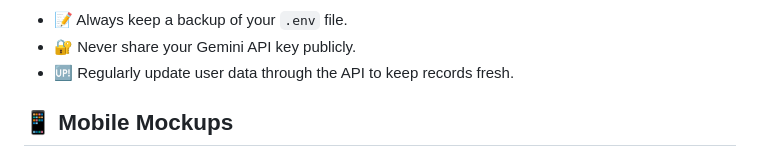
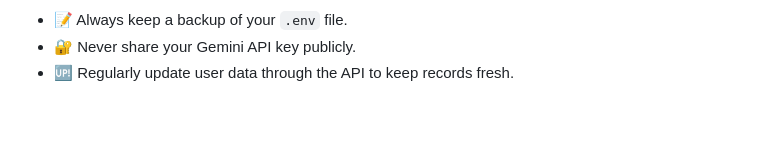
Before and after one commit to HELLFIRE-NILESH/class_hub, a Markdown page: README.md, the part around the change printed below. Drawn GitHub-style; blank space fills up the shorter version.

```diff
--- a/README.md
+++ b/README.md
@@ -180,5 +180,4 @@ http://localhost:8000/api/auth/register
   <li>🆙 Regularly update user data through the API to keep records fresh.</li>
 </ul>
 
-## 📱 Mobile Mockups
 
```
Also changed, not shown: other parts of README.md (+16 -13 lines).
